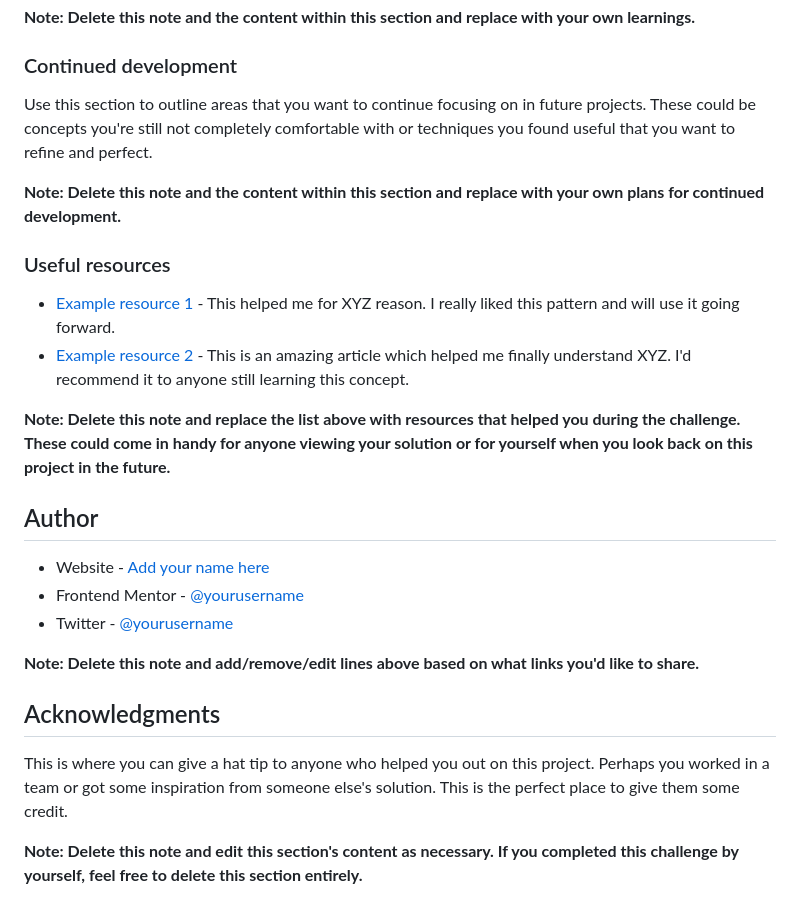
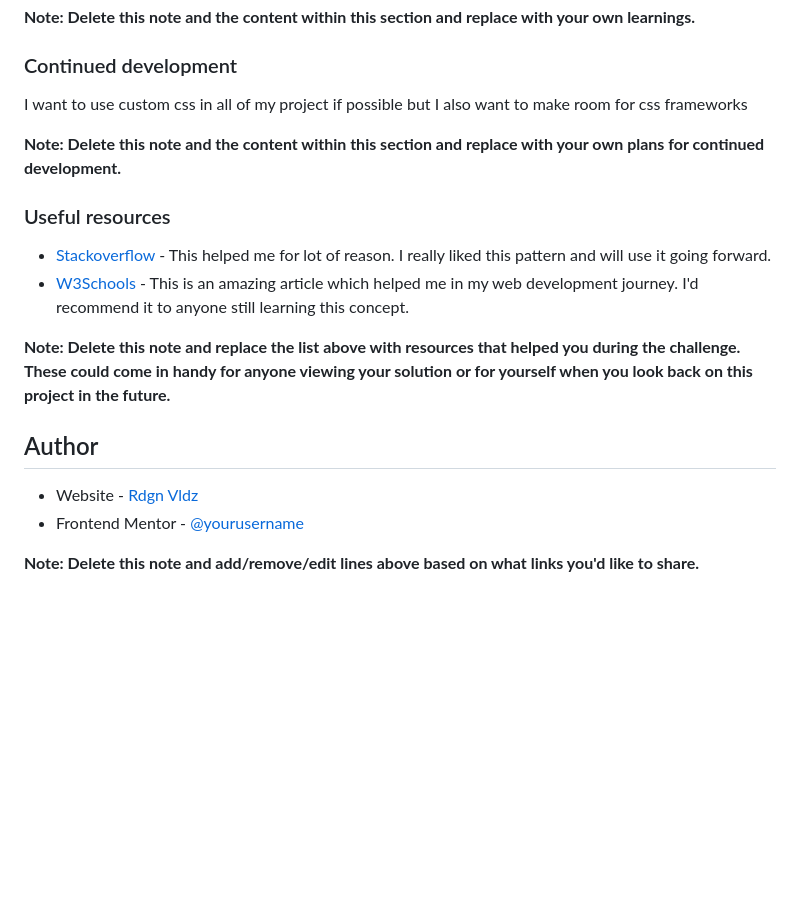
Before and after one commit to RdgnVldz/Projects, a Markdown page: README-template.md, the part around the change printed below. Rendered like a GitHub page; blank space fills up the shorter version.

```diff
--- a/README-template.md
+++ b/README-template.md
@@ -77,27 +72,20 @@ If you want more help with writing markdown, we'd recommend checking out [The Ma
 
 ### Continued development
 
-Use this section to outline areas that you want to continue focusing on in future projects. These could be concepts you're still not completely comfortable with or techniques you found useful that you want to refine and perfect.
+I want to use custom css in all of my project if possible but I also want to make room for css frameworks
 
 **Note: Delete this note and the content within this section and replace with your own plans for continued development.**
 
 ### Useful resources
 
-- [Example resource 1](https://www.example.com) - This helped me for XYZ reason. I really liked this pattern and will use it going forward.
-- [Example resource 2](https://www.example.com) - This is an amazing article which helped me finally understand XYZ. I'd recommend it to anyone still learning this concept.
+- [Stackoverflow](https://www.stackoverflow.com) - This helped me for lot of reason. I really liked this pattern and will use it going forward.
+- [W3Schools](https://www.w3shools.com) - This is an amazing article which helped me in my web development journey. I'd recommend it to anyone still learning this concept.
 
 **Note: Delete this note and replace the list above with resources that helped you during the challenge. These could come in handy for anyone viewing your solution or for yourself when you look back on this project in the future.**
 
 ## Author
 
-- Website - [Add your name here](https://www.your-site.com)
-- Frontend Mentor - [@yourusername](https://www.frontendmentor.io/profile/yourusername)
-- Twitter - [@yourusername](https://www.twitter.com/yourusername)
+- Website - [Rdgn Vldz](https://rdgnvldz.github.io/qr-code/)
+- Frontend Mentor - [@yourusername](https://www.frontendmentor.io/profile/RdgnVldz)
 
 **Note: Delete this note and add/remove/edit lines above based on what links you'd like to share.**
-
-## Acknowledgments
-
-This is where you can give a hat tip to anyone who helped you out on this project. Perhaps you worked in a team or got some inspiration from someone else's solution. This is the perfect place to give them some credit.
-
-**Note: Delete this note and edit this section's content as necessary. If you completed this challenge by yourself, feel free to delete this section entirely.**
```
Also changed, not shown: other parts of README-template.md (+15 -20 lines).
